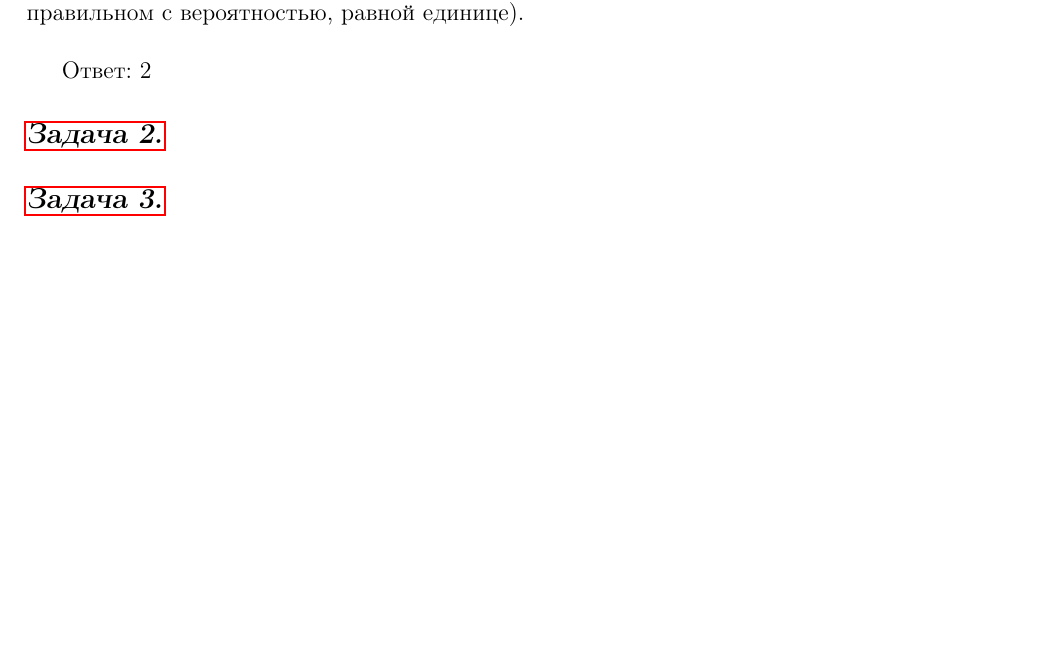
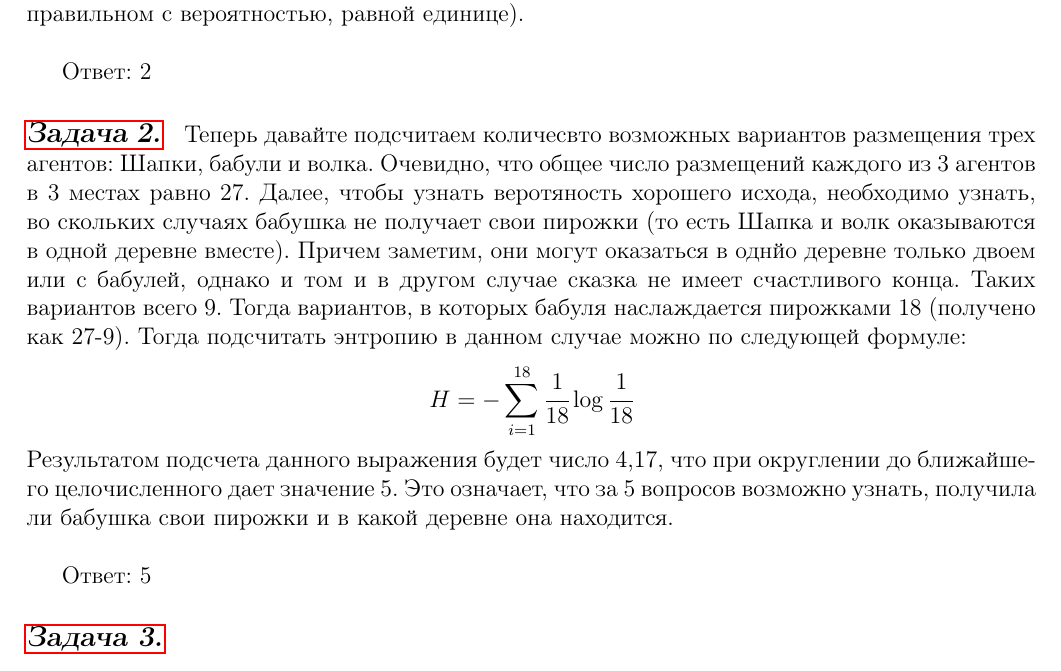
Before and after one commit to oomaystrenko/entropy, a LaTeX document (Entropia_1.tex, which reads answers.tex): part of page 8 of 8, cut so that both start at the same text, the shorter picture padded with empty space. Compiled offline with pdfLaTeX.

Commit message:
добавила решения

```diff
--- a/answers.tex
+++ b/answers.tex
@@ -11,9 +11,18 @@
 Ответ: 2
 \subsection*{\hyperref[sec:problem2]{Задача 2.}}
 \label{sec:sol_problem2}
+Теперь давайте подсчитаем количесвто возможных вариантов размещения трех агентов: Шапки, бабули и волка. Очевидно, что общее число размещений каждого из 3 агентов в 3 местах равно 27.
+Далее, чтобы узнать веротяность хорошего исхода, необходимо узнать, во скольких случаях бабушка не получает свои пирожки (то есть Шапка и волк оказываются в одной деревне вместе). Причем заметим, они могут оказаться в однйо деревне только двоем или с бабулей, однако и том и в другом случае сказка не имеет счастливого конца. Таких вариантов всего 9. Тогда вариантов, в которых бабуля наслаждается пирожками 18 (получено как 27-9).
+Тогда подсчитать энтропию в данном случае можно по следующей формуле:
+\[H=-\sum\limits_{i=1}^{18}  \cfrac{1}{18}\log \cfrac{1}{18} \]
+Результатом подсчета данного выражения будет число 4,17, что при округлении до ближайшего целочисленного дает значение 5. Это означает, что за 5 вопросов возможно узнать, получила ли бабушка свои пирожки и в какой деревне она находится. \\
+
+Ответ: 5
 
 \subsection*{\hyperref[sec:problem3]{Задача 3.}}
 \label{sec:sol_problem3}
+
+
 
 \subsection*{\hyperref[sec:problem4]{Задача 4.}}
 \label{sec:sol_problem4}
```
Also changed, not shown: Entropia_1.pdf.
